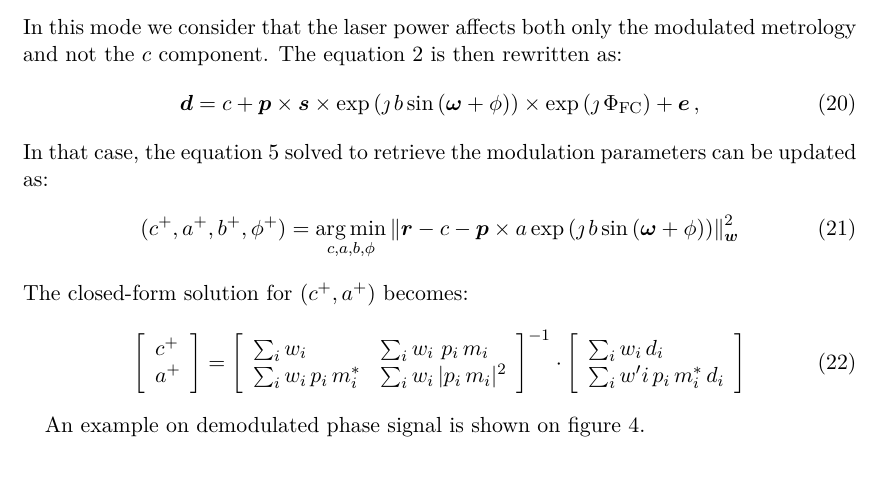
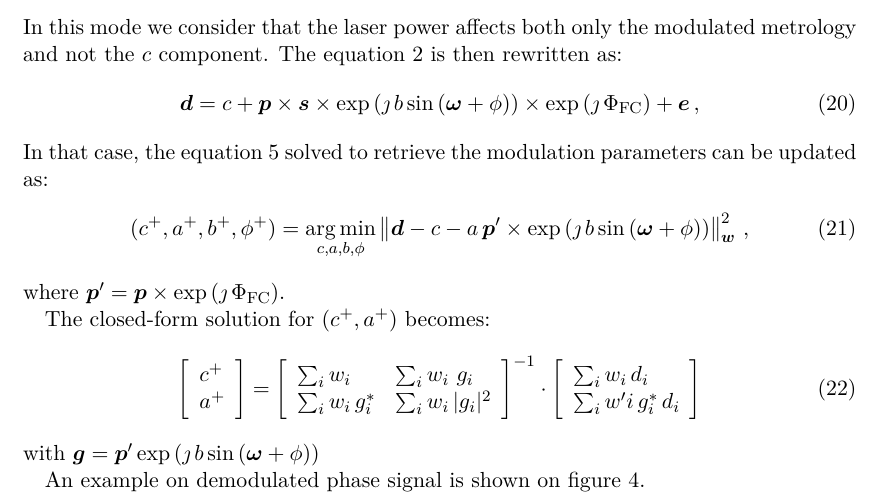
Before and after one commit to FerreolS/GPPupilDemodulation.jl, a LaTeX document (tex/GPPupilDemodulation.tex): part of page 7 of 8, cut so that both start at the same text. Compiled offline with pdfLaTeX.

Commit message:
update tex for guess2

```diff
--- a/tex/GPPupilDemodulation.tex
+++ b/tex/GPPupilDemodulation.tex
@@ -253,22 +253,25 @@ In this mode we consider that the laser power affects both only the modulated me
 \end{equation}
 In that case, the equation~\ref{eq:r} solved to retrieve the modulation parameters can be updated   as:
 \begin{align}
-    (c^+, a^+, b^+, \phi^+) &= \argmin_{c,a,b,\phi} \Norm{\V{r} -  c -  \V{p} \times a \exp\left( \jmath \, b \sin\left( \V{\omega} + \phi\right)\right) }_{\V{w}}^2
+    (c^+, a^+, b^+, \phi^+) &= \argmin_{c,a,b,\phi} \Norm{\V{d} -  c - a\, \V{p}' \times  \exp\left( \jmath \, b \sin\left( \V{\omega} + \phi\right)\right) }_{\V{w}}^2\,,
 \end{align}
+where $\V{p}' = \V{p}\times\exp\left(\jmath\,\Phi_\textrm{FC}\right)$.
+
 The closed-form solution for $(c^+, a^+)$  becomes:
 \begin{equation}
     \left[\begin{array}{l}
     c^+\\
     a^+
     \end{array}\right] =\left[\begin{array}{ll}
-        \sum_i w_i & \sum_i w_i\, \, p_i\,m_i\\
-        \sum_i   w_i\, p_i\,m_i^* &  \sum_i w_i\, \abs{p_i\,m_i}^2
+        \sum_i w_i & \sum_i w_i\, \, g_i\\
+        \sum_i   w_i\, g_i^* &  \sum_i w_i\, \abs{g_i}^2
         \end{array}\right]^{-1} \cdot
     \left[\begin{array}{l}
     \sum_i w_i\,d_i\\
-    \sum_i w'i\, p_i\,m_i^*\,d_i\\
+    \sum_i w'i\, g_i^*\,d_i\\
     \end{array}\right]
 \end{equation}
+with $\V{g} =   \V{p}'  \exp\left( \jmath \, b \sin\left( \V{\omega} + \phi\right)\right)$
 
 
 
```
